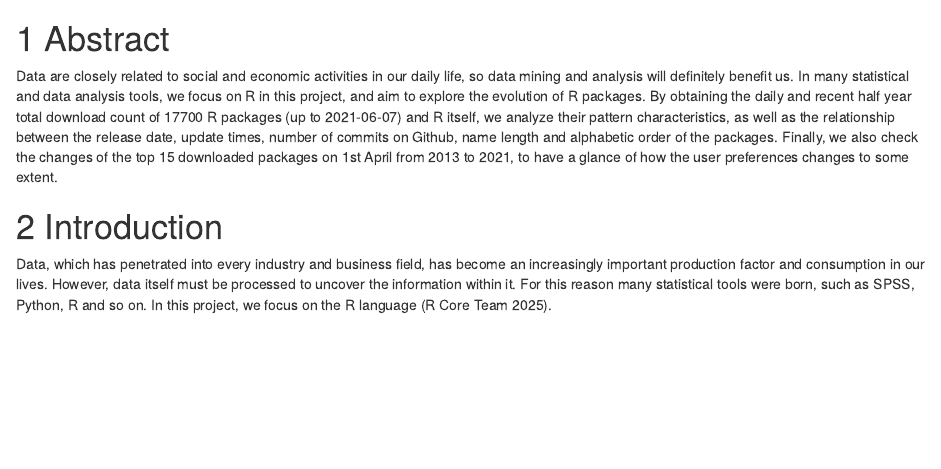
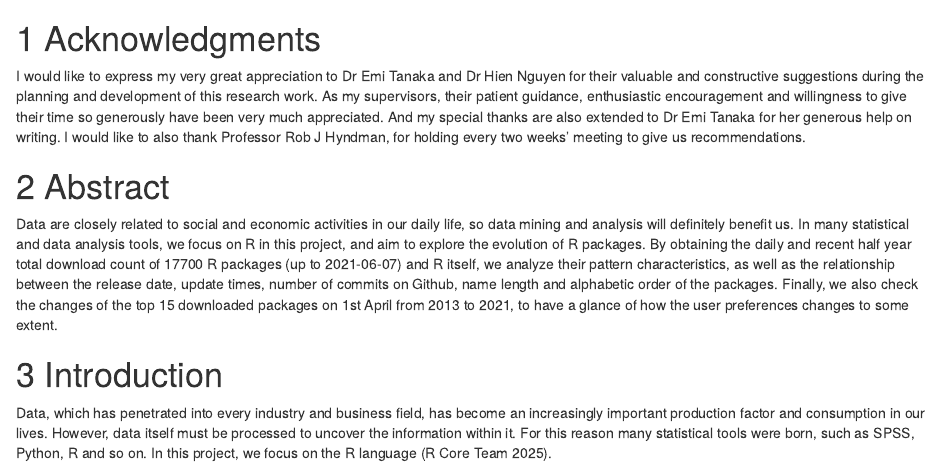
Before and after one commit to Yiwen-Zhang-259/ETC5543-cran-analysis, an R Markdown document (01-intro.Rmd): the page in a window 1100 px wide, from 500 px down. Rendered offline with R 4.5, knitr and Pandoc, with nearby package versions; drawn as R Markdown's standard HTML page in place of the format the file asks for; some code elsewhere in the file could not run offline.

Commit message:
write acknowledgements

````diff
--- a/01-intro.Rmd
+++ b/01-intro.Rmd
@@ -8,6 +8,11 @@ pkgs <- readRDS(url(url)) %>%
   rename(package = Package)
 ```
 
+# Acknowledgments
+
+I would like to express my very great appreciation to Dr Emi Tanaka and Dr Hien Nguyen for their valuable and constructive suggestions during the planning and development of this research work. As my supervisors, their patient guidance, enthusiastic encouragement and willingness to give their time so generously have been very much appreciated. And my special thanks are also extended to Dr Emi Tanaka for her generous help on writing. I would like to also thank Professor Rob J Hyndman, for holding every two weeks' meeting to give us recommendations.
+
+\pagebreak
 
 # Abstract
 
````
